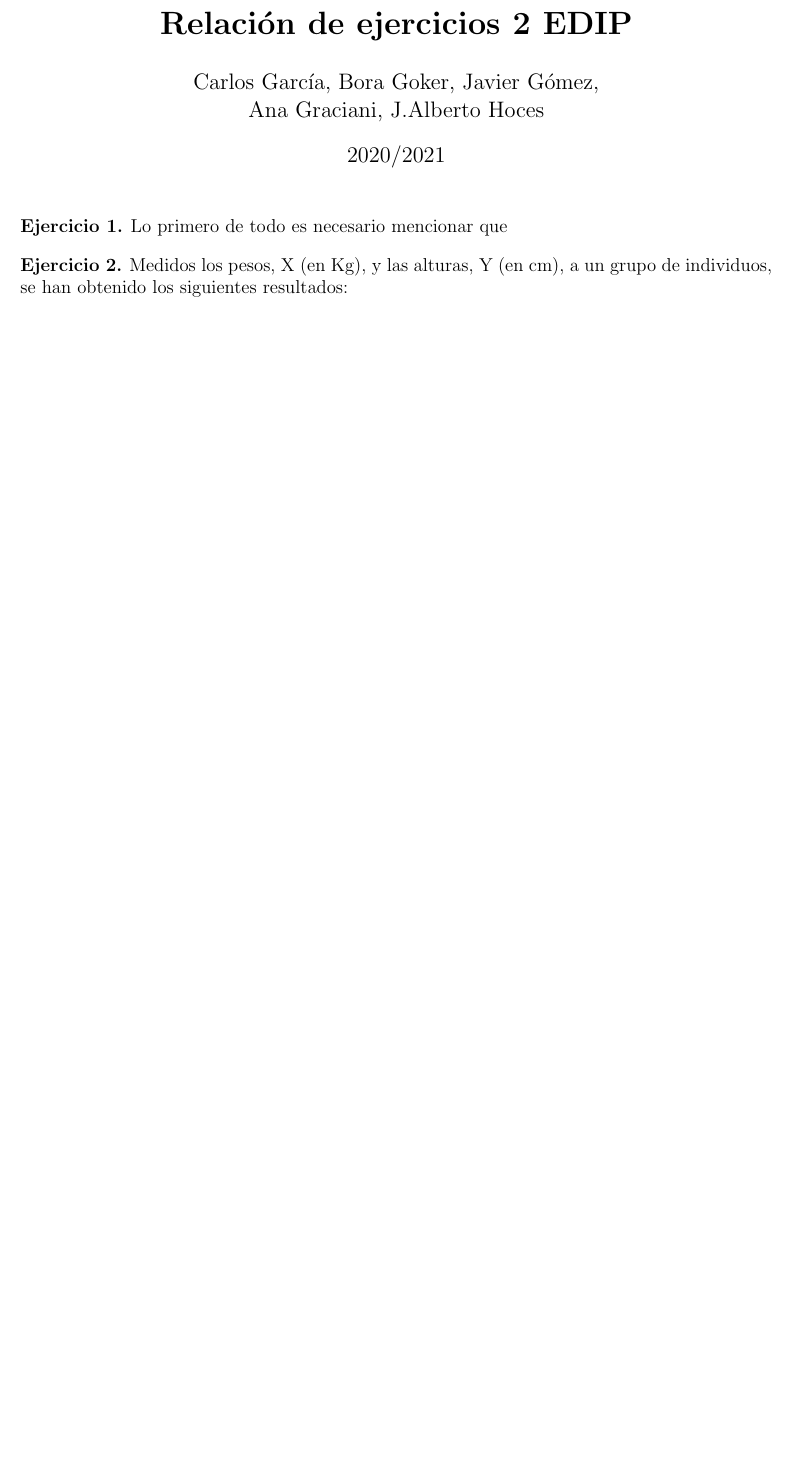
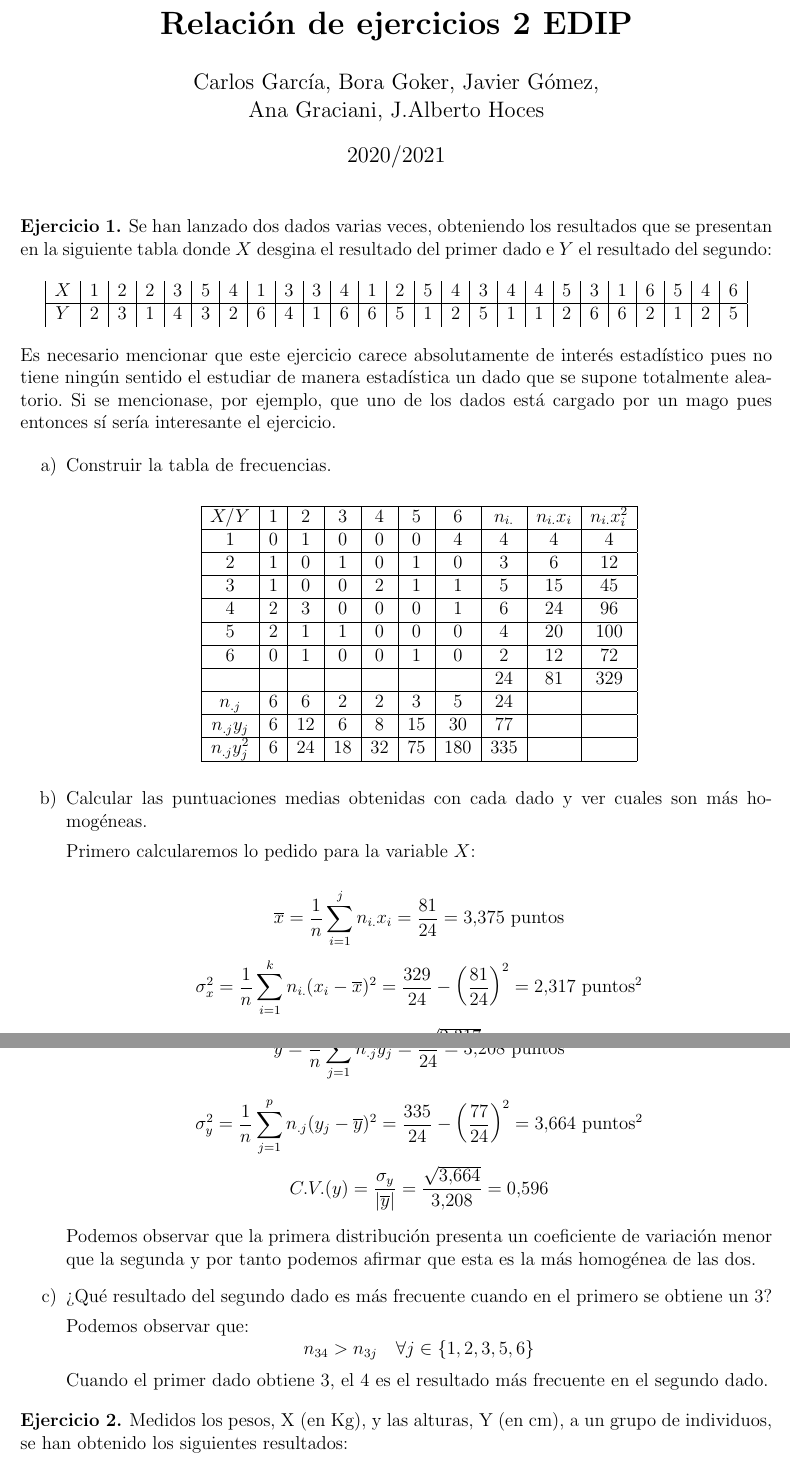
Before and after one commit to siryo169/RelacionesEdip, a LaTeX document (Relacion_2/Relación de ejercicios 2 EDIP/documento_principal.tex): part of page 1 of 22 before the commit and two parts of pages 1 and 2 of 23 after it, the two joined at a grey line, cut so that both start at the same text, the shorter picture padded with empty space. Compiled offline with pdfLaTeX.

Commit message:
Ejer 1 a falta del d

```diff
--- a/Relacion_2/Relación de ejercicios 2 EDIP/documento_principal.tex
+++ b/Relacion_2/Relación de ejercicios 2 EDIP/documento_principal.tex
@@ -34,7 +34,86 @@
 \maketitle
 
 \begin{ej}
-Lo primero de todo es necesario mencionar que
+Se han lanzado dos dados varias veces, obteniendo los resultados que se presentan en la siguiente tabla donde \(X\) desgina el resultado del primer dado e \(Y\) el resultado del segundo:
+
+\begin{center}
+\begin{tabular}{|c|c|c|c|c|c|c|c|c|c|c|c|c|c|c|c|c|c|c|c|c|c|c|c|c|}
+\(X\) & 1 & 2 & 2 & 3 & 5 & 4 & 1 & 3 & 3 & 4 & 1 & 2 & 5 & 4 & 3 & 4 & 4 & 5 & 3 & 1 & 6 & 5 & 4 & 6 \\
+\hline
+\(Y\) & 2 & 3 & 1 & 4 & 3 & 2 & 6 & 4 & 1 & 6 & 6 & 5 & 1 & 2 & 5 & 1 & 1 & 2 & 6 & 6 & 2 & 1 & 2 & 5
+\end{tabular}
+\end{center}
+
+Es necesario mencionar que este ejercicio carece absolutamente de interés estadístico pues no tiene ningún sentido el estudiar de manera estadística un dado que se supone totalmente aleatorio. Si se mencionase, por ejemplo, que uno de los dados está cargado por un mago pues entonces sí sería interesante el ejercicio.
+
+\begin{enumerate}[label=\alph*)]
+	\item Construir la tabla de frecuencias.
+
+	\begin{center}
+	\begin{tabular}{|c|c|c|c|c|c|c|c|c|c|}
+	\hline
+	\(X/Y\) & 1 & 2 & 3 & 4 & 5 & 6 & \(n_{i.}\) & \(n_{i.} x_i\) & \(n_{i.}x_i^2\) \\
+	\hline
+	1 & 0 & 1 & 0 & 0 & 0 & 4 & 4 & 4 & 4 \\
+	\hline
+	2 & 1 & 0 & 1 & 0 & 1 & 0 & 3 & 6 & 12 \\
+	\hline
+	3 & 1 & 0 & 0 & 2 & 1 & 1 & 5 & 15 & 45\\
+	\hline
+	4 & 2 & 3 & 0 & 0 & 0 & 1 & 6 & 24 & 96 \\
+	\hline
+	5 & 2 & 1 & 1 & 0 & 0 & 0 & 4 & 20 & 100 \\
+	\hline
+	6 & 0 & 1 & 0 & 0 & 1 & 0 & 2 & 12 & 72\\
+	\hline
+	 & & & & & & & 24 & 81 & 329 \\
+	\hline
+	\(n_{.j}\) & 6 & 6 & 2 & 2 & 3 & 5 & 24 & & \\
+	\hline
+	\(n_{.j} y_j\) & 6 & 12 & 6 & 8 & 15 & 30 & 77 & & \\
+	\hline
+	\(n_{.j}y_j^2\) & 6 & 24 & 18 & 32 & 75 & 180 & 335 & & \\
+	\hline
+	\end{tabular}
+	\end{center}
+
+	\item Calcular las puntuaciones medias obtenidas con cada dado y ver cuales son más homogéneas.
+
+	Primero calcularemos lo pedido para la variable \(X\):
+
+\[
+	\overline{x} = \frac{1}{n} \sum_{i=1}^{j} n_{i.}x_i = \frac{81}{24} = 3.375 \text{ puntos}
+\]
+\[
+	\sigma_x^2 = \frac{1}{n} \sum_{i=1}^{k} n_{i.} (x_i - \overline{x})^2 = \frac{329}{24} - \left(\frac{81}{24}\right)^2 = 2.317 \text{ puntos}^2
+\]
+\[
+	C.V.(x) = \frac{\sigma_x}{\abs{\overline{x}}} = \frac{\sqrt{2.317}}{3.375} = 0.451
+\]
+
+\newpage
+
+Ahora pasamos a la variable \(Y\):
+\[
+	\overline{y} = \frac{1}{n} \sum_{j=1}^{p} n_{.j} y_j = \frac{77}{24} = 3.208 \text{ puntos}
+\]
+\[
+	\sigma_y^2 = \frac{1}{n} \sum_{j=1}^{p} n_{.j}(y_j - \overline{y})^2 = \frac{335}{24} - \left( \frac{77}{24} \right)^2 = 3.664 \text{ puntos}^2
+\]
+\[
+	C.V.(y) = \frac{\sigma_y}{\abs{\overline{y}}} = \frac{\sqrt{3.664}}{3.208} = 0.596
+\]
+
+Podemos observar que la primera distribución presenta un coeficiente de variación menor que la segunda y por tanto podemos afirmar que esta es la más homogénea de las dos.
+
+	\item ¿Qué resultado del segundo dado es más frecuente cuando en el primero se obtiene un 3?
+
+	Podemos observar que:
+\[
+	n_{34} > n_{3j} \quad \forall j \in \{1,2,3,5,6\}
+\]
+Cuando el primer dado obtiene 3, el 4 es el resultado más frecuente en el segundo dado.
+\end{enumerate}
 
 \end{ej}
 
```
Also changed, not shown: Relacion_2/Relación de ejercicios 2 EDIP/documento_principal.pdf, Relacion_2/documento_principal.pdf, 4 other files.
